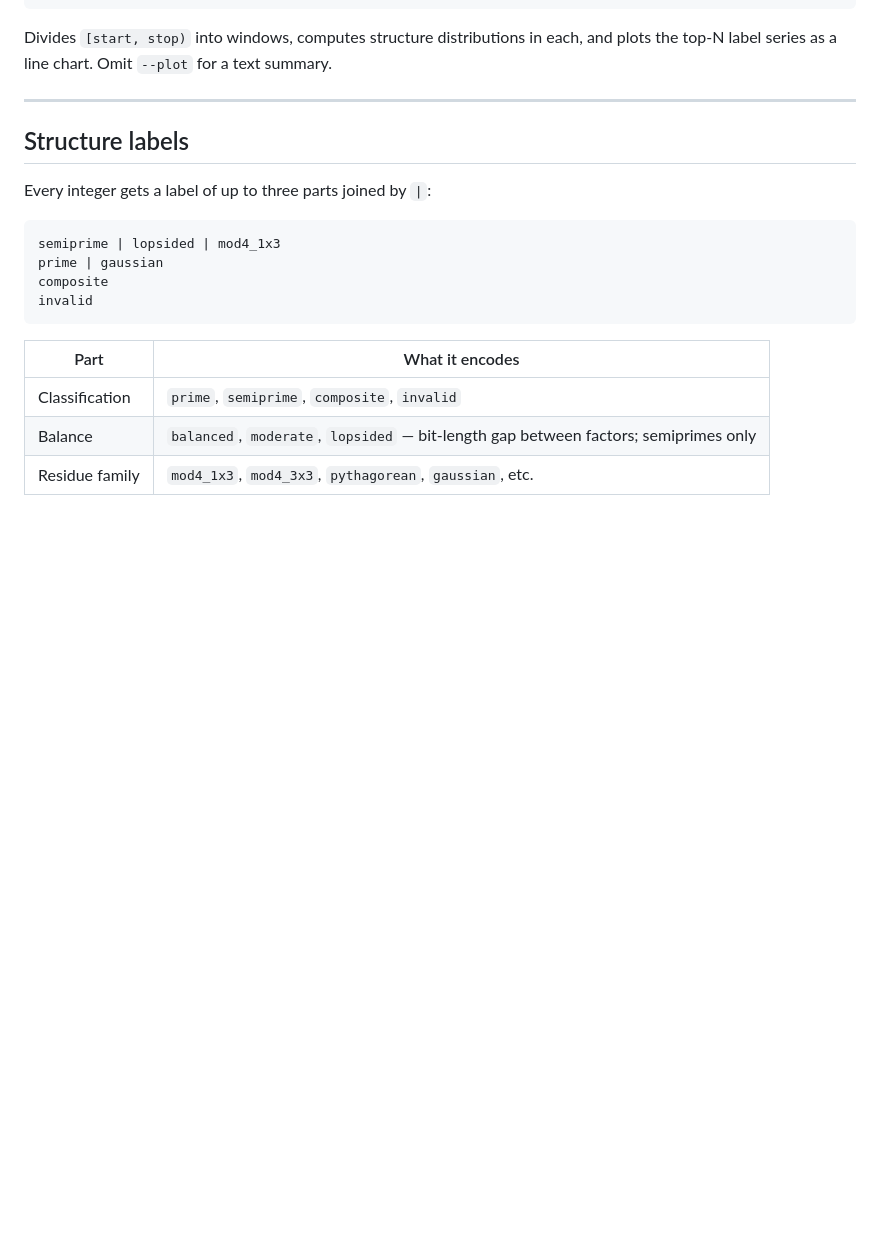
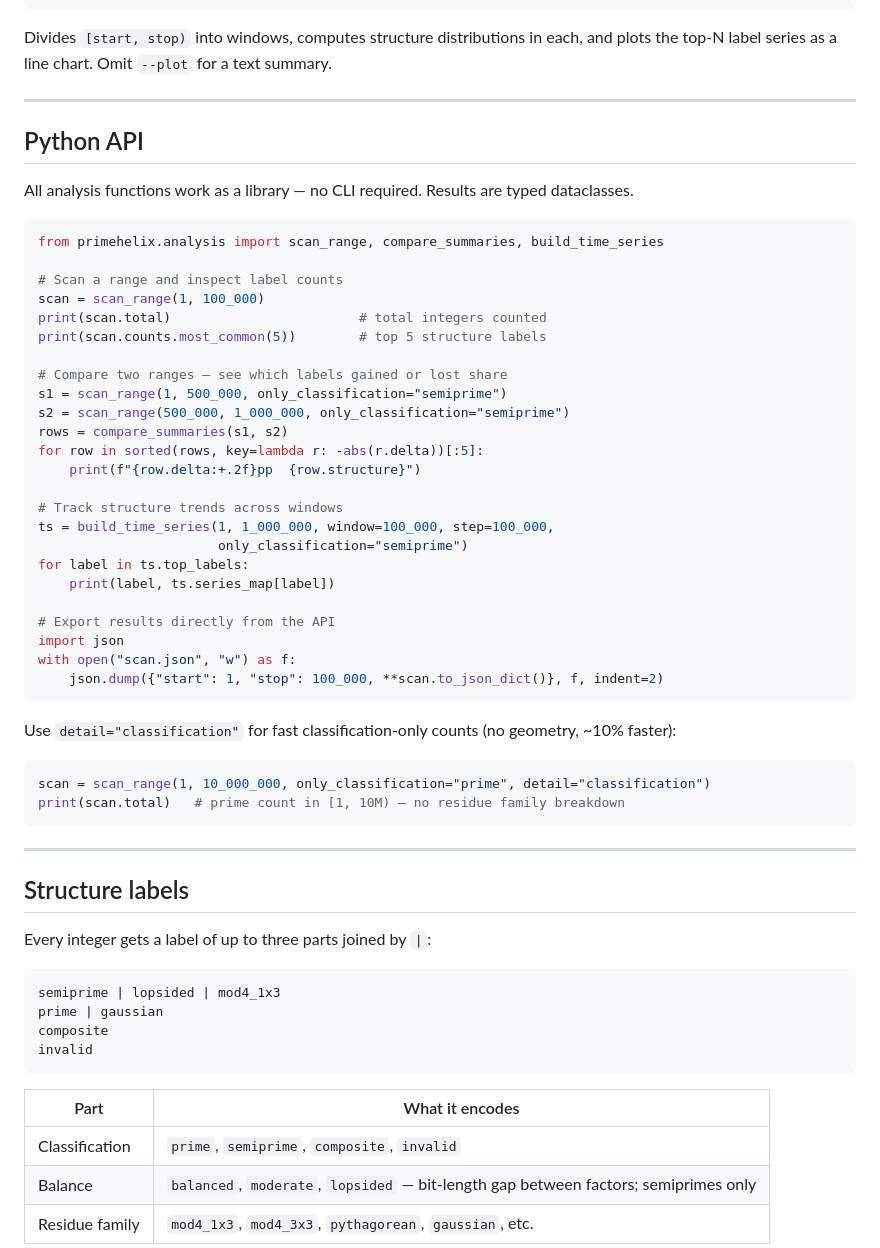
Before and after one commit to onojk/primehelix, a Markdown page: README.md, the part around the change. Rendered like a GitHub page; blank space fills up the shorter version.

Commit message:
docs: add Python API section to README with scan_range, compare_summaries, build_time_series examples
Co-Authored-By: Claude Sonnet 4.6 <noreply@anthropic.com>

````diff
--- a/README.md
+++ b/README.md
@@ -187,6 +187,46 @@ Divides `[start, stop)` into windows, computes structure distributions in each,
 
 ---
 
+## Python API
+
+All analysis functions work as a library — no CLI required. Results are typed dataclasses.
+
+```python
+from primehelix.analysis import scan_range, compare_summaries, build_time_series
+
+# Scan a range and inspect label counts
+scan = scan_range(1, 100_000)
+print(scan.total)                        # total integers counted
+print(scan.counts.most_common(5))        # top 5 structure labels
+
+# Compare two ranges — see which labels gained or lost share
+s1 = scan_range(1, 500_000, only_classification="semiprime")
+s2 = scan_range(500_000, 1_000_000, only_classification="semiprime")
+rows = compare_summaries(s1, s2)
+for row in sorted(rows, key=lambda r: -abs(r.delta))[:5]:
+    print(f"{row.delta:+.2f}pp  {row.structure}")
+
+# Track structure trends across windows
+ts = build_time_series(1, 1_000_000, window=100_000, step=100_000,
+                       only_classification="semiprime")
+for label in ts.top_labels:
+    print(label, ts.series_map[label])
+
+# Export results directly from the API
+import json
+with open("scan.json", "w") as f:
+    json.dump({"start": 1, "stop": 100_000, **scan.to_json_dict()}, f, indent=2)
+```
+
+Use `detail="classification"` for fast classification-only counts (no geometry, ~10% faster):
+
+```python
+scan = scan_range(1, 10_000_000, only_classification="prime", detail="classification")
+print(scan.total)   # prime count in [1, 10M) — no residue family breakdown
+```
+
+---
+
 ## Structure labels
 
 Every integer gets a label of up to three parts joined by ` | `:
````
